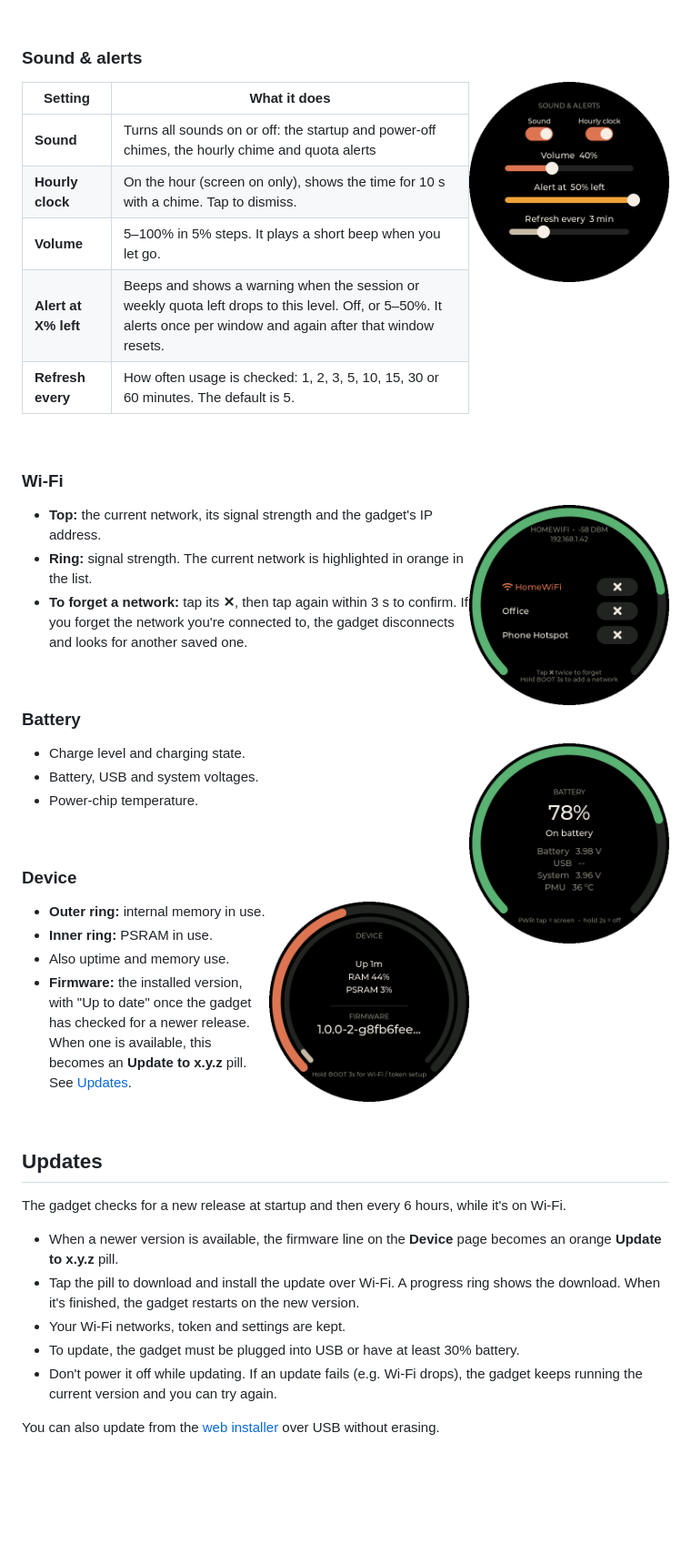
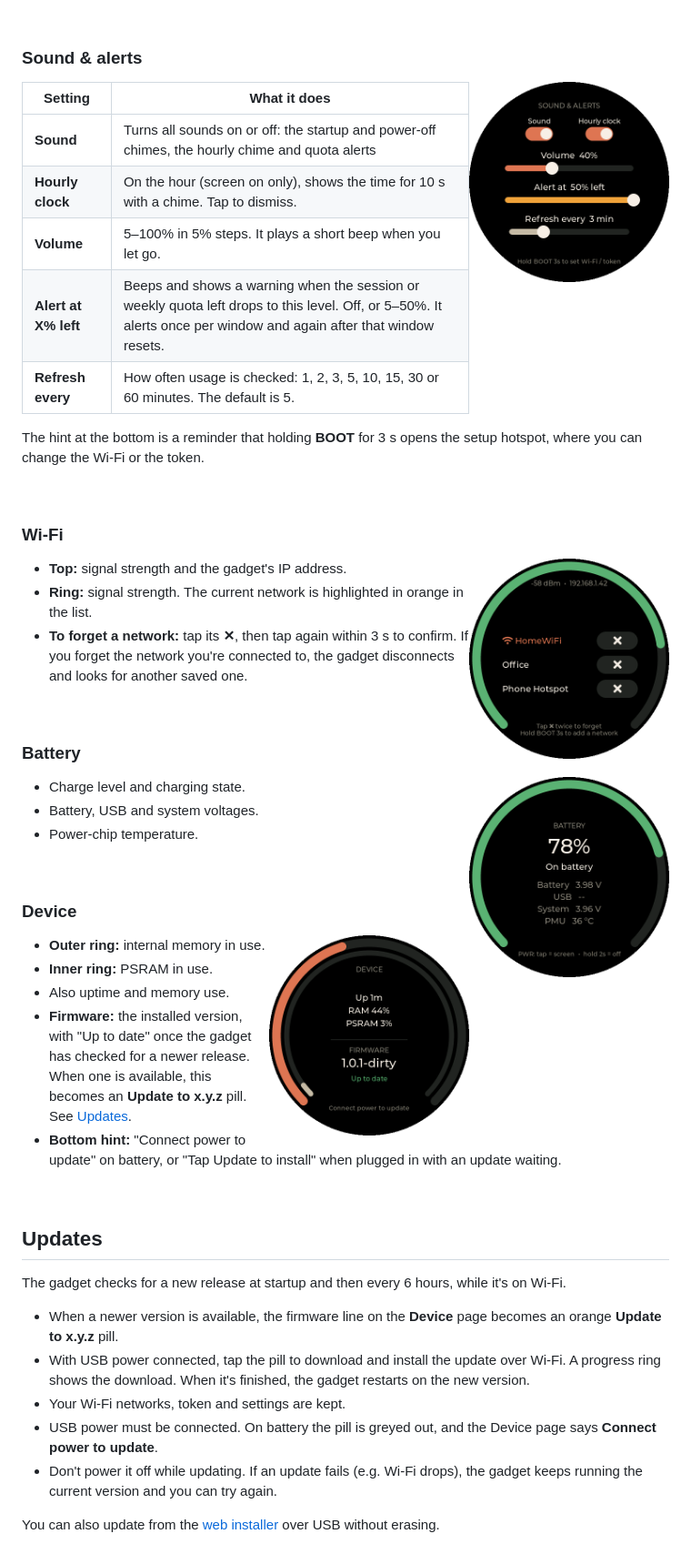
Before and after one commit to markab/claude-gadget, a Markdown page: README.md, the part around the change. Shown at 91% size. Drawn GitHub-style; pictures changed too: docs/images/device.png, docs/images/sound.png, docs/images/wifi.png; blank space fills up the shorter version.

Commit message:
UI: Wi-Fi header shows signal + IP only; BOOT hint on Sound & alerts; updates need USB power (pill disabled on battery); refresh screenshots
Co-Authored-By: Claude Opus 5.5 <noreply@anthropic.com>

```diff
--- a/README.md
+++ b/README.md
@@ -130,13 +130,15 @@ The time with seconds, and the date.
 | **Alert at X% left** | Beeps and shows a warning when the session or weekly quota left drops to this level. Off, or 5–50%. It alerts once per window and again after that window resets. |
 | **Refresh every** | How often usage is checked: 1, 2, 3, 5, 10, 15, 30 or 60 minutes. The default is 5. |
 
+The hint at the bottom is a reminder that holding **BOOT** for 3 s opens the setup hotspot, where you can change the Wi-Fi or the token.
+
 <br clear="right">
 
 ### Wi-Fi
 
 <img src="docs/images/wifi.png" width="220" align="right" alt="Saved Wi-Fi networks">
 
-- **Top:** the current network, its signal strength and the gadget's IP address.
+- **Top:** signal strength and the gadget's IP address.
 - **Ring:** signal strength. The current network is highlighted in orange in the list.
 - **To forget a network:** tap its **✕**, then tap again within 3 s to confirm. If you forget the network you're connected to, the gadget disconnects and looks for another saved one.
 
@@ -160,6 +162,7 @@ The time with seconds, and the date.
 - **Inner ring:** PSRAM in use.
 - Also uptime and memory use.
 - **Firmware:** the installed version, with "Up to date" once the gadget has checked for a newer release. When one is available, this becomes an **Update to x.y.z** pill. See [Updates](#updates).
+- **Bottom hint:** "Connect power to update" on battery, or "Tap Update to install" when plugged in with an update waiting.
 
 <br clear="right">
 
@@ -168,9 +171,9 @@ The time with seconds, and the date.
 The gadget checks for a new release at startup and then every 6 hours, while it's on Wi-Fi.
 
 - When a newer version is available, the firmware line on the **Device** page becomes an orange **Update to x.y.z** pill.
-- Tap the pill to download and install the update over Wi-Fi. A progress ring shows the download. When it's finished, the gadget restarts on the new version.
+- With USB power connected, tap the pill to download and install the update over Wi-Fi. A progress ring shows the download. When it's finished, the gadget restarts on the new version.
 - Your Wi-Fi networks, token and settings are kept.
-- To update, the gadget must be plugged into USB or have at least 30% battery.
+- USB power must be connected. On battery the pill is greyed out, and the Device page says **Connect power to update**.
 - Don't power it off while updating. If an update fails (e.g. Wi-Fi drops), the gadget keeps running the current version and you can try again.
 
 You can also update from the [web installer](https://markab.github.io/claude-gadget/) over USB without erasing.
```
Also changed, not shown: docs/images/clock.png, docs/images/usage.png, 2 other files.
